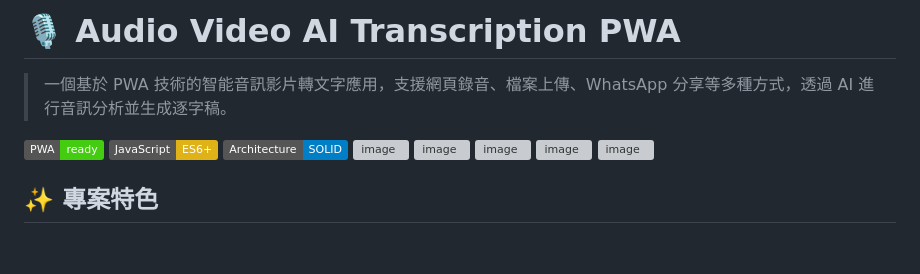
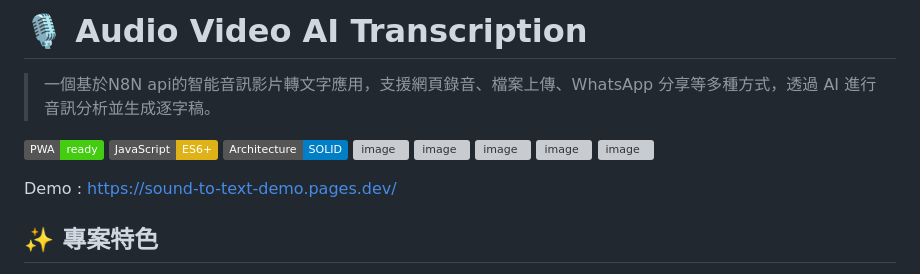
Before and after one commit to chiuwa/AudioToText-n8n-demo, a Markdown page: README.md, the part around the change. Rendered like a GitHub page; badges without logos; blank space fills up the shorter version; grey boxes are pictures that could not be loaded.

```diff
--- a/README.md
+++ b/README.md
@@ -1,6 +1,6 @@
-# 🎙️ Audio Video AI Transcription PWA
+# 🎙️ Audio Video AI Transcription
 
-> 一個基於 PWA 技術的智能音訊影片轉文字應用，支援網頁錄音、檔案上傳、WhatsApp 分享等多種方式，透過 AI 進行音訊分析並生成逐字稿。
+> 一個基於N8N api的智能音訊影片轉文字應用，支援網頁錄音、檔案上傳、WhatsApp 分享等多種方式，透過 AI 進行音訊分析並生成逐字稿。
 
 [![PWA](https://img.shields.io/badge/PWA-ready-brightgreen.svg)](https://developers.google.com/web/progressive-web-apps/)
 [![JavaScript](https://img.shields.io/badge/JavaScript-ES6+-yellow.svg)](https://developer.mozilla.org/en-US/docs/Web/JavaScript)
@@ -11,7 +11,7 @@
 ![image](https://github.com/user-attachments/assets/2ace9b1f-ec79-42d8-8367-e3f9bd4f9823)
 ![image](https://github.com/user-attachments/assets/4dfc12fb-4f2f-4433-90b6-61adddc814b9)
 
-
+Demo : https://sound-to-text-demo.pages.dev/
 ## ✨ 專案特色
 
 這是一個完整的**漸進式網頁應用程式（PWA）**，結合了現代 Web 技術與人工智能，為用戶提供便捷的音訊影片轉文字服務。
```
